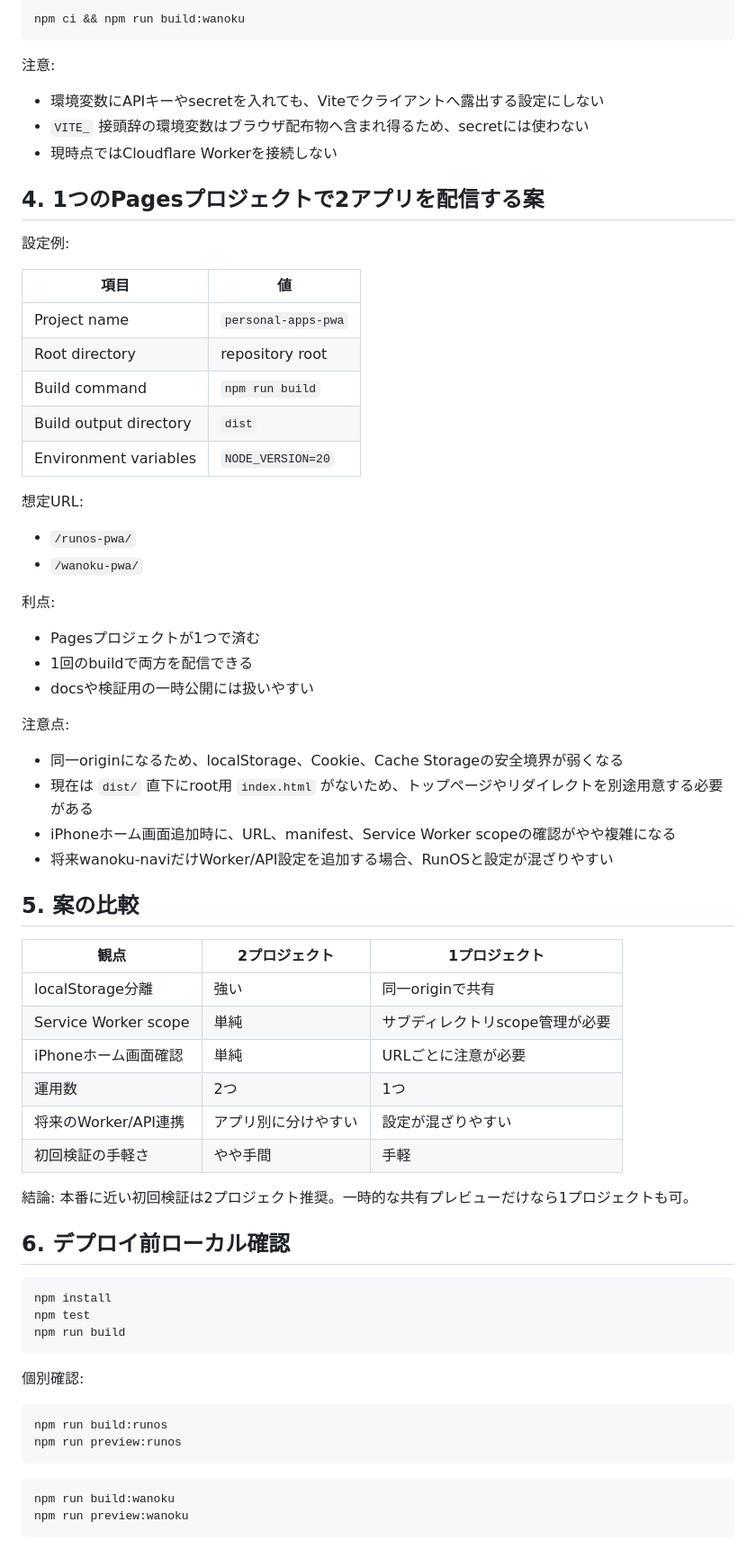
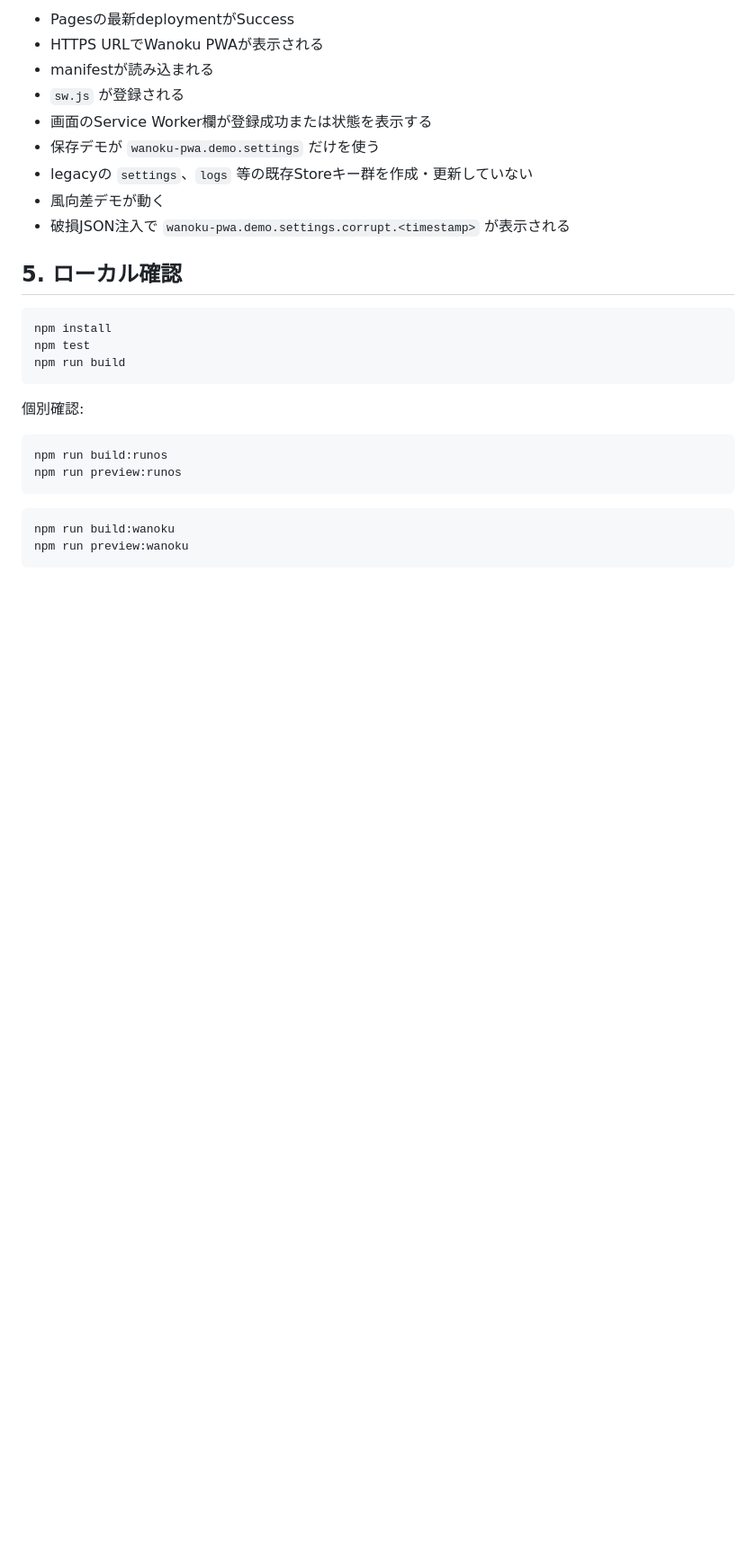
Before and after one commit to landy-running/personal-apps, a Markdown page: docs/cloudflare-pages-deploy.md, the part around one of its changes. Shown at 90% size. Rendered like a GitHub page; blank space fills up the shorter version.

````diff
--- a/docs/cloudflare-pages-deploy.md
+++ b/docs/cloudflare-pages-deploy.md
@@ -71,58 +77,15 @@ Cloudflare側で依存解決がうまく走らない場合だけ、Build command
 
-```bash
-npm ci && npm run build:wanoku
-```
+- Pagesの最新deploymentがSuccess
+- HTTPS URLでWanoku PWAが表示される
+- manifestが読み込まれる
+- `sw.js` が登録される
+- 画面のService Worker欄が登録成功または状態を表示する
+- 保存デモが `wanoku-pwa.demo.settings` だけを使う
+- legacyの `settings`、`logs` 等の既存Storeキー群を作成・更新していない
+- 風向差デモが動く
+- 破損JSON注入で `wanoku-pwa.demo.settings.corrupt.<timestamp>` が表示される
 
-注意:
-
-- 環境変数にAPIキーやsecretを入れても、Viteでクライアントへ露出する設定にしない
-- `VITE_` 接頭辞の環境変数はブラウザ配布物へ含まれ得るため、secretには使わない
-- 現時点ではCloudflare Workerを接続しない
-
-## 4. 1つのPagesプロジェクトで2アプリを配信する案
-
-設定例:
-
-| 項目 | 値 |
-|---|---|
-| Project name | `personal-apps-pwa` |
-| Root directory | repository root |
-| Build command | `npm run build` |
-| Build output directory | `dist` |
-| Environment variables | `NODE_VERSION=20` |
-
-想定URL:
-
-- `/runos-pwa/`
-- `/wanoku-pwa/`
-
-利点:
-
-- Pagesプロジェクトが1つで済む
-- 1回のbuildで両方を配信できる
-- docsや検証用の一時公開には扱いやすい
-
-注意点:
-
-- 同一originになるため、localStorage、Cookie、Cache Storageの安全境界が弱くなる
-- 現在は `dist/` 直下にroot用 `index.html` がないため、トップページやリダイレクトを別途用意する必要がある
-- iPhoneホーム画面追加時に、URL、manifest、Service Worker scopeの確認がやや複雑になる
-- 将来wanoku-naviだけWorker/API設定を追加する場合、RunOSと設定が混ざりやすい
-
-## 5. 案の比較
-
-| 観点 | 2プロジェクト | 1プロジェクト |
-|---|---|---|
-| localStorage分離 | 強い | 同一originで共有 |
-| Service Worker scope | 単純 | サブディレクトリscope管理が必要 |
-| iPhoneホーム画面確認 | 単純 | URLごとに注意が必要 |
-| 運用数 | 2つ | 1つ |
-| 将来のWorker/API連携 | アプリ別に分けやすい | 設定が混ざりやすい |
-| 初回検証の手軽さ | やや手間 | 手軽 |
-
-結論: 本番に近い初回検証は2プロジェクト推奨。一時的な共有プレビューだけなら1プロジェクトも可。
-
-## 6. デプロイ前ローカル確認
+## 5. ローカル確認
 
 ```bash
 npm install
````
Also changed, not shown: other parts of docs/cloudflare-pages-deploy.md (+110 -42 lines).
